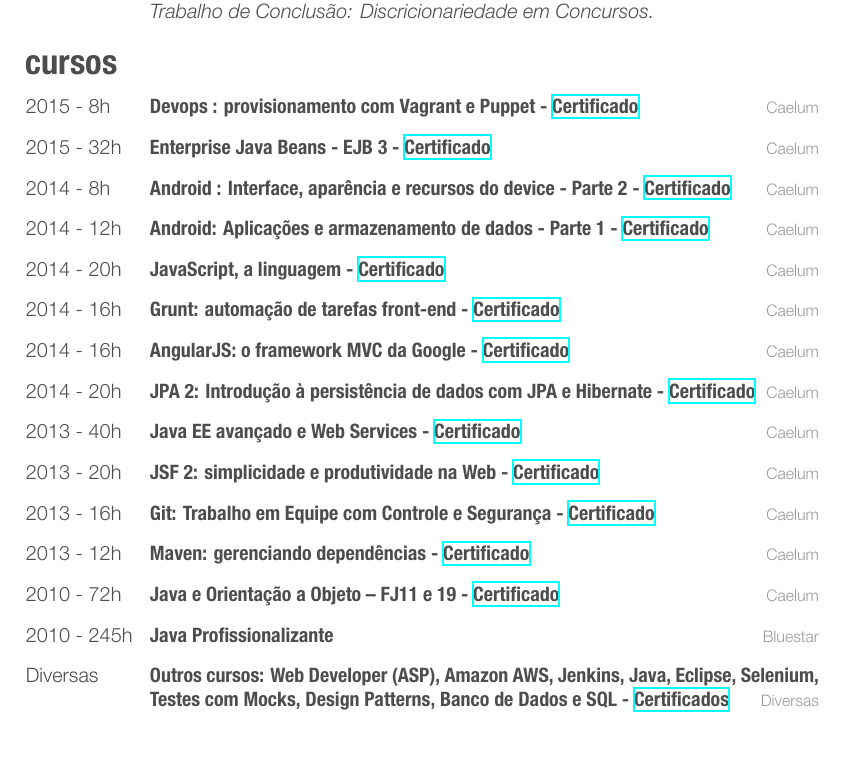
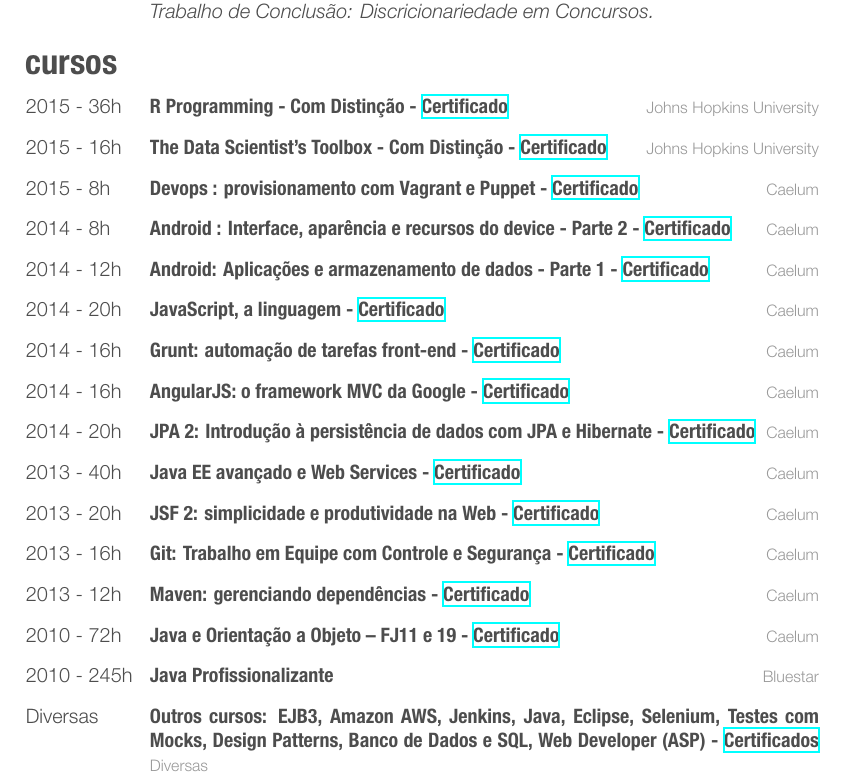
Before and after one commit to palerique/cv, a LaTeX CV (cv-completo-peb.tex, which reads cv.tex): part of page 2 of 3, cut so that both start at the same text. The pictures show the PDF file cv-completo-peb.pdf that the author committed with the source.

Commit message:
ADD: cursos Johns Hopkins University

```diff
--- a/cv.tex
+++ b/cv.tex
@@ -103,6 +103,14 @@ Participei do desenvolvimento da ferramenta BPM que é utilizada pelo grupo CDN.
 \section{cursos}
 
 \begin{entrylistii}
+  \entryii
+    {2015 - 36h}
+    {R Programming - Com Distinção - \href{https://www.coursera.org/account/accomplishments/records/p3u7HG52CSE2qRGP}{Certificado}}
+    {Johns Hopkins University}
+  \entryii
+    {2015 - 16h}
+    {The Data Scientist’s Toolbox - Com Distinção - \href{https://www.coursera.org/account/accomplishments/records/EqAPAr2dEYeBbBSB}{Certificado}}
+    {Johns Hopkins University}
 %  \entryii
 %    {2015 - 12h}
 %    {Selenium : Sua webapp Testada de Ponta a Ponta em Java - \href{https://www.alura.com.br/user/3311/fullCertificate/bdd8817990ef209f0fb6b049f2d2ea0c}{Certificado}}
@@ -111,10 +119,10 @@ Participei do desenvolvimento da ferramenta BPM que é utilizada pelo grupo CDN.
     {2015 - 8h}
     {Devops : provisionamento com Vagrant e Puppet - \href{https://www.alura.com.br/user/3311/fullCertificate/bdd8817990ef209f0fb6b049f2d2ea0c}{Certificado}}
     {Caelum}
-  \entryii
-    {2015 - 32h}
-    {Enterprise Java Beans - EJB 3 - \href{https://www.alura.com.br/user/3311/fullCertificate/bdd8817990ef209f0fb6b049f2d2ea0c}{Certificado}}
-    {Caelum}
+%  \entryii
+%    {2015 - 32h}
+%    {Enterprise Java Beans - EJB 3 - \href{https://www.alura.com.br/user/3311/fullCertificate/bdd8817990ef209f0fb6b049f2d2ea0c}{Certificado}}
+%    {Caelum}
   \entryii
     {2014 - 8h}
     {Android : Interface, aparência e recursos do device - Parte 2 - \href{https://www.alura.com.br/user/3311/fullCertificate/bdd8817990ef209f0fb6b049f2d2ea0c}{Certificado}}
@@ -197,7 +205,7 @@ Participei do desenvolvimento da ferramenta BPM que é utilizada pelo grupo CDN.
 %    {EIBsBNET}
   \entryii
     {Diversas}
-    {Outros cursos: Web Developer (ASP), Amazon AWS, Jenkins, Java, Eclipse, Selenium, Testes com Mocks, Design Patterns, Banco de Dados e SQL - \href{https://www.alura.com.br/user/3311/fullCertificate/bdd8817990ef209f0fb6b049f2d2ea0c}{Certificados}}
+    {Outros cursos: EJB3, Amazon AWS, Jenkins, Java, Eclipse, Selenium, Testes com Mocks, Design Patterns, Banco de Dados e SQL, Web Developer (ASP) - \href{https://www.alura.com.br/user/3311/fullCertificate/bdd8817990ef209f0fb6b049f2d2ea0c}{Certificados}}
     {Diversas}
 \end{entrylistii}
 
```
Also changed, not shown: cv-completo-colorido.pdf, cv-completo-peb.pdf.
